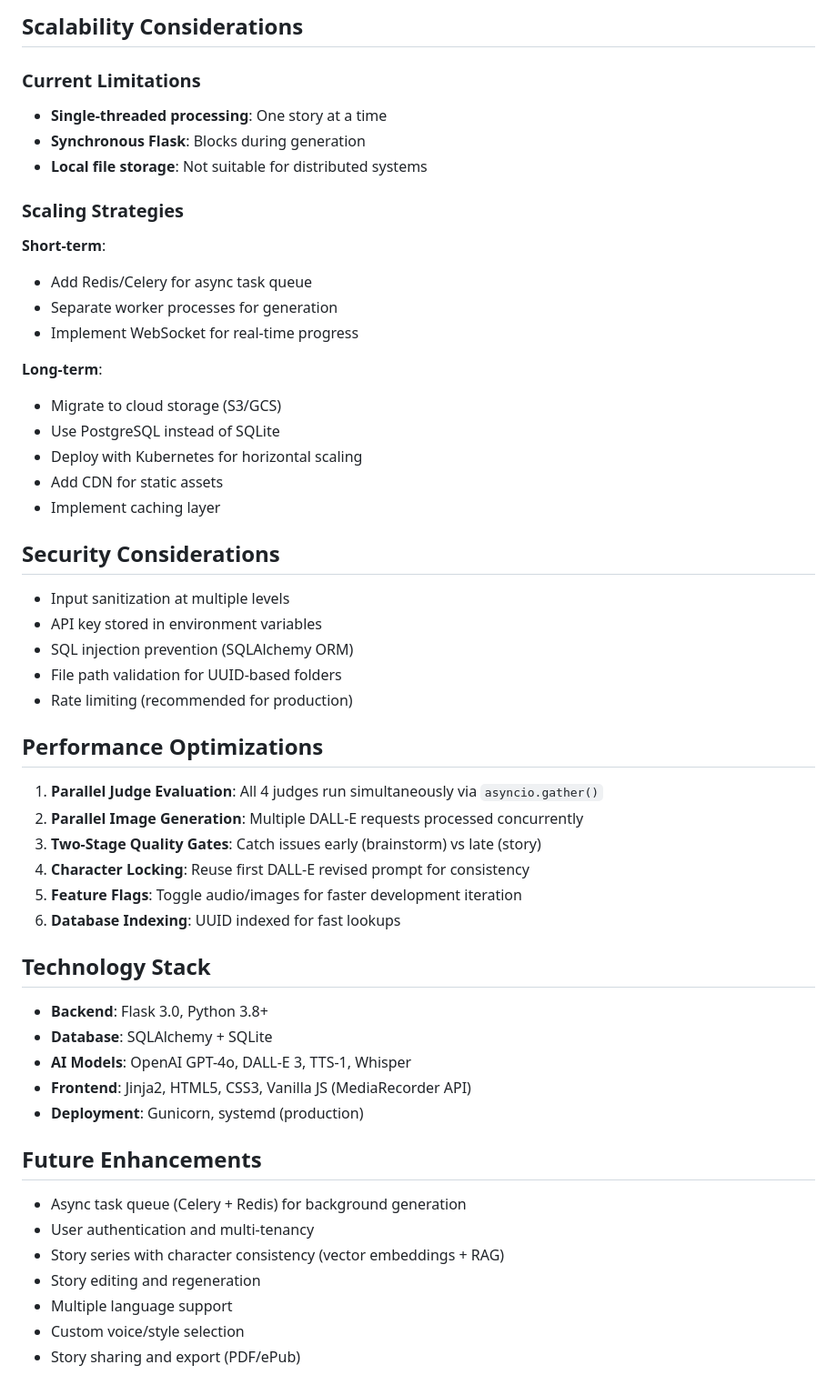
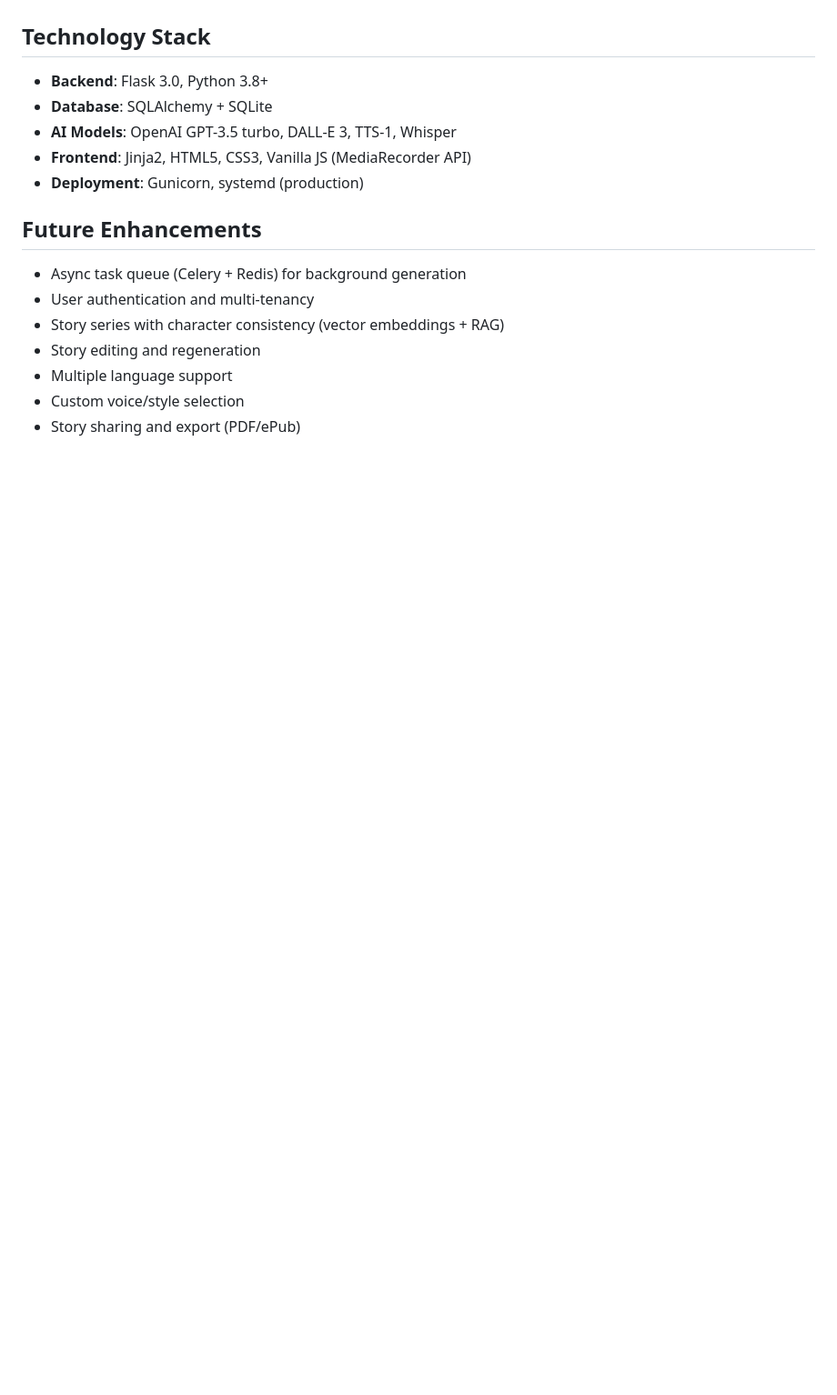
Before and after one commit to rlmoore-b/ai-storybook-generator, a Markdown page: ARCHITECTURE.md, the part around one of its changes. Shown at 91% size. Drawn GitHub-style; blank space fills up the shorter version.

```diff
--- a/ARCHITECTURE.md
+++ b/ARCHITECTURE.md
@@ -267,46 +193,8 @@ static/
-## Scalability Considerations
-
-### Current Limitations
-- **Single-threaded processing**: One story at a time
-- **Synchronous Flask**: Blocks during generation
-- **Local file storage**: Not suitable for distributed systems
-
-### Scaling Strategies
-
-**Short-term**:
-- Add Redis/Celery for async task queue
-- Separate worker processes for generation
-- Implement WebSocket for real-time progress
-
-**Long-term**:
-- Migrate to cloud storage (S3/GCS)
-- Use PostgreSQL instead of SQLite
-- Deploy with Kubernetes for horizontal scaling
-- Add CDN for static assets
-- Implement caching layer
-
-## Security Considerations
-
-- Input sanitization at multiple levels
-- API key stored in environment variables
-- SQL injection prevention (SQLAlchemy ORM)
-- File path validation for UUID-based folders
-- Rate limiting (recommended for production)
-
-## Performance Optimizations
-
-1. **Parallel Judge Evaluation**: All 4 judges run simultaneously via `asyncio.gather()`
-2. **Parallel Image Generation**: Multiple DALL-E requests processed concurrently
-3. **Two-Stage Quality Gates**: Catch issues early (brainstorm) vs late (story)
-4. **Character Locking**: Reuse first DALL-E revised prompt for consistency
-5. **Feature Flags**: Toggle audio/images for faster development iteration
-6. **Database Indexing**: UUID indexed for fast lookups
-
 ## Technology Stack
 
 - **Backend**: Flask 3.0, Python 3.8+
 - **Database**: SQLAlchemy + SQLite
-- **AI Models**: OpenAI GPT-4o, DALL-E 3, TTS-1, Whisper
+- **AI Models**: OpenAI GPT-3.5 turbo, DALL-E 3, TTS-1, Whisper
 - **Frontend**: Jinja2, HTML5, CSS3, Vanilla JS (MediaRecorder API)
 - **Deployment**: Gunicorn, systemd (production)
 
```
Also changed, not shown: other parts of ARCHITECTURE.md (+0 -74 lines).
